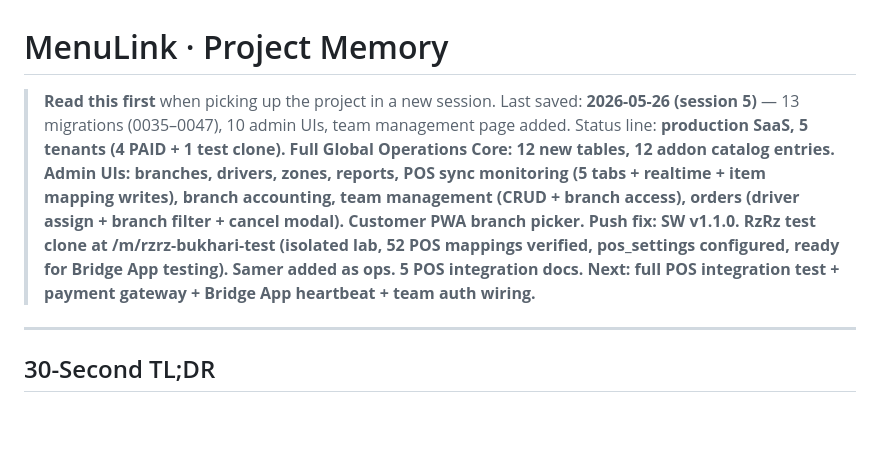
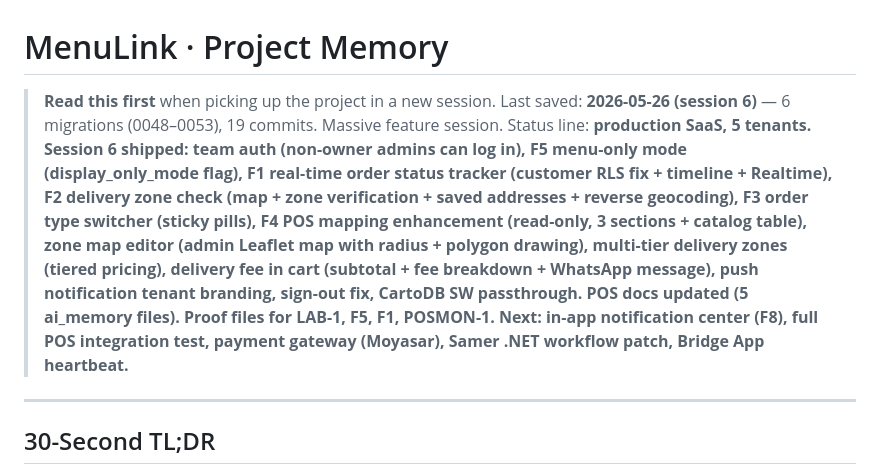
Before and after one commit to Adilibrahimit/menulink, a Markdown page: memory.md, the part around the change. Drawn GitHub-style; blank space fills up the shorter version.

Commit message:
Update memory.md: full session 6 summary (2026-05-26)
19 commits, 6 migrations (0048-0053), massive feature session.
Shipped: team auth, menu-only mode, order status tracker, delivery
zone check, order type switcher, POS mapping enhancement, zone map
editor, multi-tier zones, reverse geocoding, delivery fees in cart.

Also synced 186 POS items from local RZRZCLIENT DB to pos_items_catalog.

Co-Authored-By: Claude Opus 4.7 (1M context) <noreply@anthropic.com>

```diff
--- a/memory.md
+++ b/memory.md
@@ -1,8 +1,8 @@
 # MenuLink · Project Memory
 
 > **Read this first** when picking up the project in a new session.
-> Last saved: **2026-05-26 (session 5)** — 13 migrations (0035–0047), 10 admin UIs, team management page added.
-> Status line: **production SaaS, 5 tenants (4 PAID + 1 test clone). Full Global Operations Core: 12 new tables, 12 addon catalog entries. Admin UIs: branches, drivers, zones, reports, POS sync monitoring (5 tabs + realtime + item mapping writes), branch accounting, team management (CRUD + branch access), orders (driver assign + branch filter + cancel modal). Customer PWA branch picker. Push fix: SW v1.1.0. RzRz test clone at /m/rzrz-bukhari-test (isolated lab, 52 POS mappings verified, pos_settings configured, ready for Bridge App testing). Samer added as ops. 5 POS integration docs. Next: full POS integration test + payment gateway + Bridge App heartbeat + team auth wiring.**
+> Last saved: **2026-05-26 (session 6)** — 6 migrations (0048–0053), 19 commits. Massive feature session.
+> Status line: **production SaaS, 5 tenants. Session 6 shipped: team auth (non-owner admins can log in), F5 menu-only mode (display_only_mode flag), F1 real-time order status tracker (customer RLS fix + timeline + Realtime), F2 delivery zone check (map + zone verification + saved addresses + reverse geocoding), F3 order type switcher (sticky pills), F4 POS mapping enhancement (read-only, 3 sections + catalog table), zone map editor (admin Leaflet map with radius + polygon drawing), multi-tier delivery zones (tiered pricing), delivery fee in cart (subtotal + fee breakdown + WhatsApp message), push notification tenant branding, sign-out fix, CartoDB SW passthrough. POS docs updated (5 ai_memory files). Proof files for LAB-1, F5, F1, POSMON-1. Next: in-app notification center (F8), full POS integration test, payment gateway (Moyasar), Samer .NET workflow patch, Bridge App heartbeat.**
 
 ---
 
```
